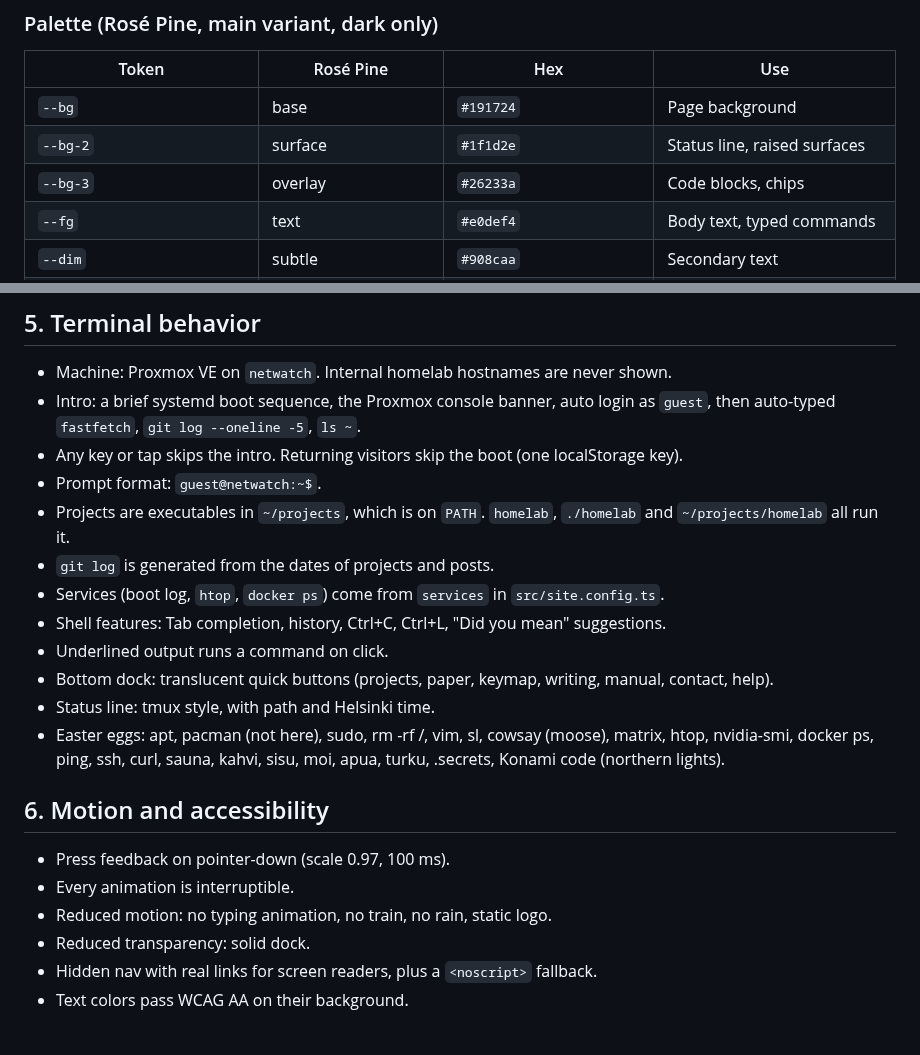
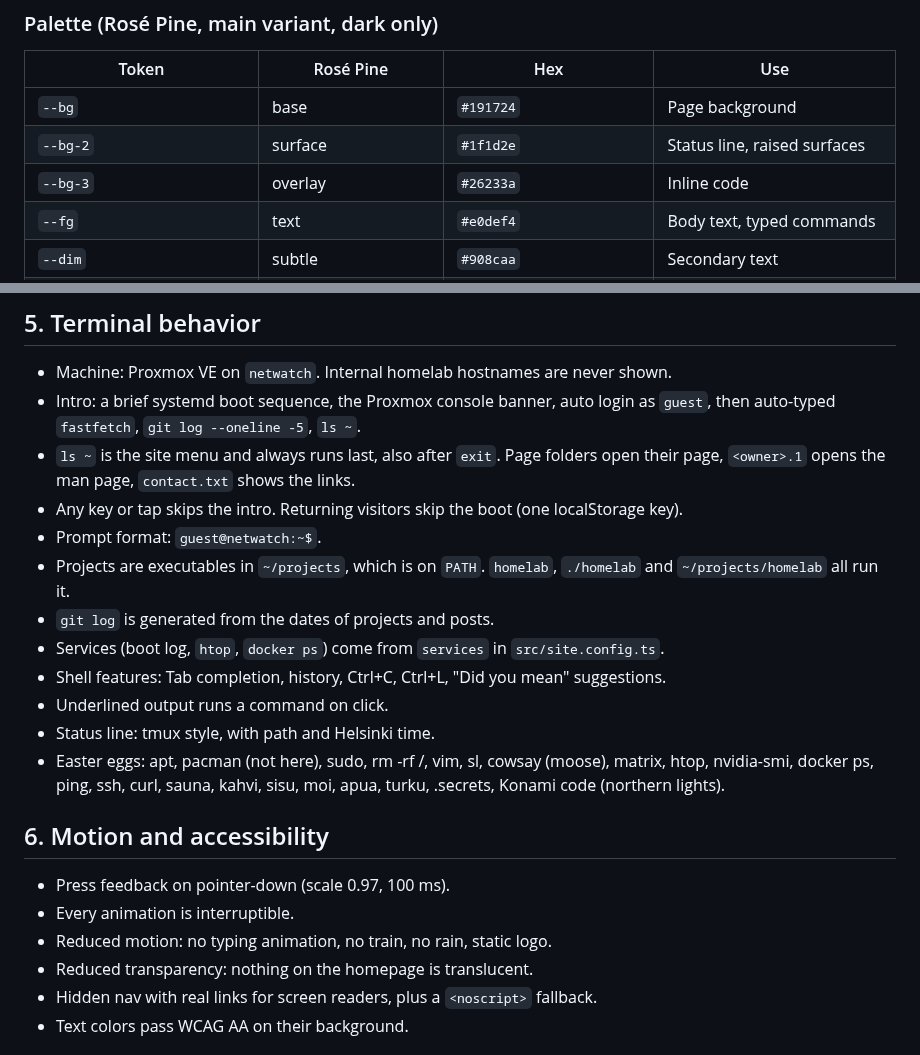
Before and after one commit to JaakkoLipp/web-portfolio, a Markdown page: docs/design-defaults.md, 2 parts joined by grey strips. Rendered like a GitHub page.

```diff
--- a/docs/design-defaults.md
+++ b/docs/design-defaults.md
@@ -52,7 +52,7 @@ Contact is GitHub and LinkedIn only. No email address on the site.
 | --- | --- | --- | --- |
 | `--bg` | base | `#191724` | Page background |
 | `--bg-2` | surface | `#1f1d2e` | Status line, raised surfaces |
-| `--bg-3` | overlay | `#26233a` | Code blocks, chips |
+| `--bg-3` | overlay | `#26233a` | Inline code |
 | `--fg` | text | `#e0def4` | Body text, typed commands |
 | `--dim` | subtle | `#908caa` | Secondary text |
 | `--faint` | muted | `#6e6a86` | Decoration only |
@@ -83,6 +83,7 @@ To try the moon variant, swap the primitives at the top of `src/styles/tokens.cs
 
 - Machine: Proxmox VE on `netwatch`. Internal homelab hostnames are never shown.
 - Intro: a brief systemd boot sequence, the Proxmox console banner, auto login as `guest`, then auto-typed `fastfetch`, `git log --oneline -5`, `ls ~`.
+- `ls ~` is the site menu and always runs last, also after `exit`. Page folders open their page, `<owner>.1` opens the man page, `contact.txt` shows the links.
 - Any key or tap skips the intro. Returning visitors skip the boot (one localStorage key).
 - Prompt format: `guest@netwatch:~$`.
 - Projects are executables in `~/projects`, which is on `PATH`. `homelab`, `./homelab` and `~/projects/homelab` all run it.
@@ -90,7 +91,6 @@ To try the moon variant, swap the primitives at the top of `src/styles/tokens.cs
 - Services (boot log, `htop`, `docker ps`) come from `services` in `src/site.config.ts`.
 - Shell features: Tab completion, history, Ctrl+C, Ctrl+L, "Did you mean" suggestions.
 - Underlined output runs a command on click.
-- Bottom dock: translucent quick buttons (projects, paper, keymap, writing, manual, contact, help).
 - Status line: tmux style, with path and Helsinki time.
 - Easter eggs: apt, pacman (not here), sudo, rm -rf /, vim, sl, cowsay (moose), matrix, htop, nvidia-smi, docker ps, ping, ssh, curl, sauna, kahvi, sisu, moi, apua, turku, .secrets, Konami code (northern lights).
 
@@ -99,7 +99,7 @@ To try the moon variant, swap the primitives at the top of `src/styles/tokens.cs
 - Press feedback on pointer-down (scale 0.97, 100 ms).
 - Every animation is interruptible.
 - Reduced motion: no typing animation, no train, no rain, static logo.
-- Reduced transparency: solid dock.
+- Reduced transparency: nothing on the homepage is translucent.
 - Hidden nav with real links for screen readers, plus a `<noscript>` fallback.
 - Text colors pass WCAG AA on their background.
 
```
Also changed, not shown: README.md (+1 -1 lines), docs/decisions/2026-10-08-ls-menu.md (added, +11 -0 lines), preview.png, 10 other files.
